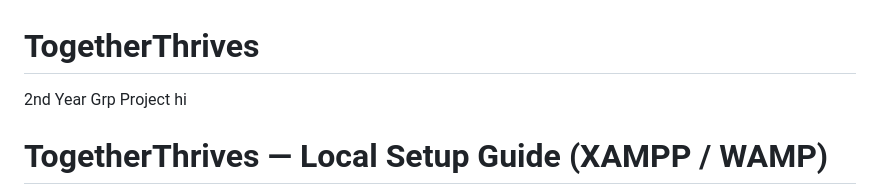
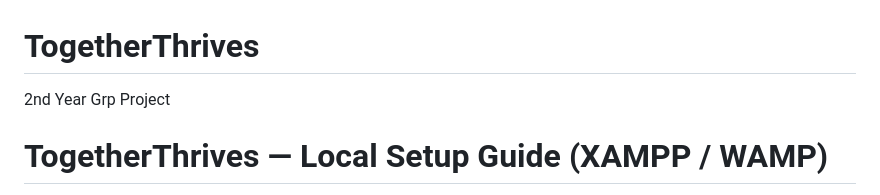
Before and after one commit to janagan2k04/together-thrives, a Markdown page: README.md, the part around the change. GitHub-like rendering.

```diff
--- a/README.md
+++ b/README.md
@@ -1,5 +1,5 @@
 # TogetherThrives
-2nd Year Grp Project hi
+2nd Year Grp Project
 
 # TogetherThrives — Local Setup Guide (XAMPP / WAMP)
 
```
